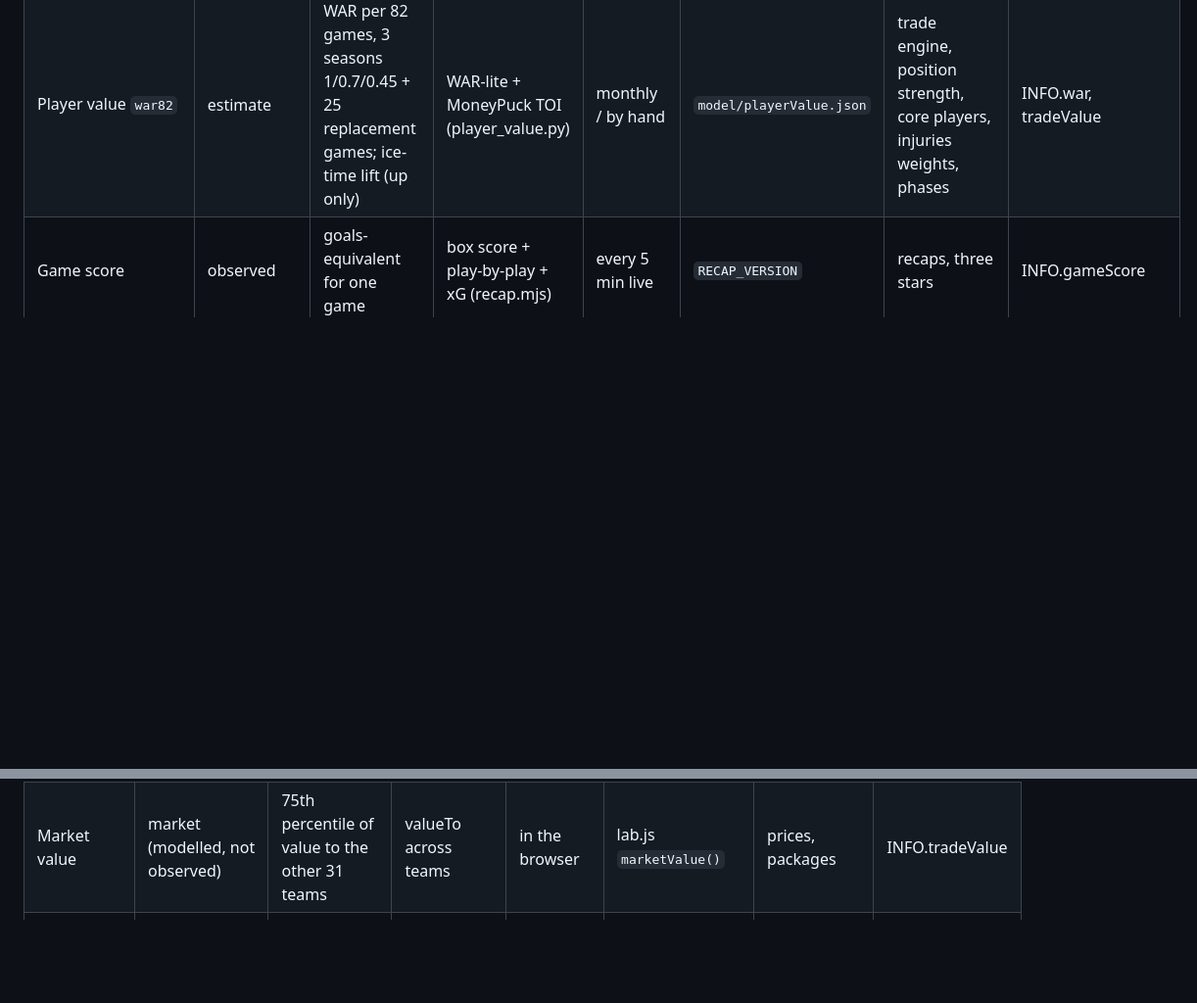
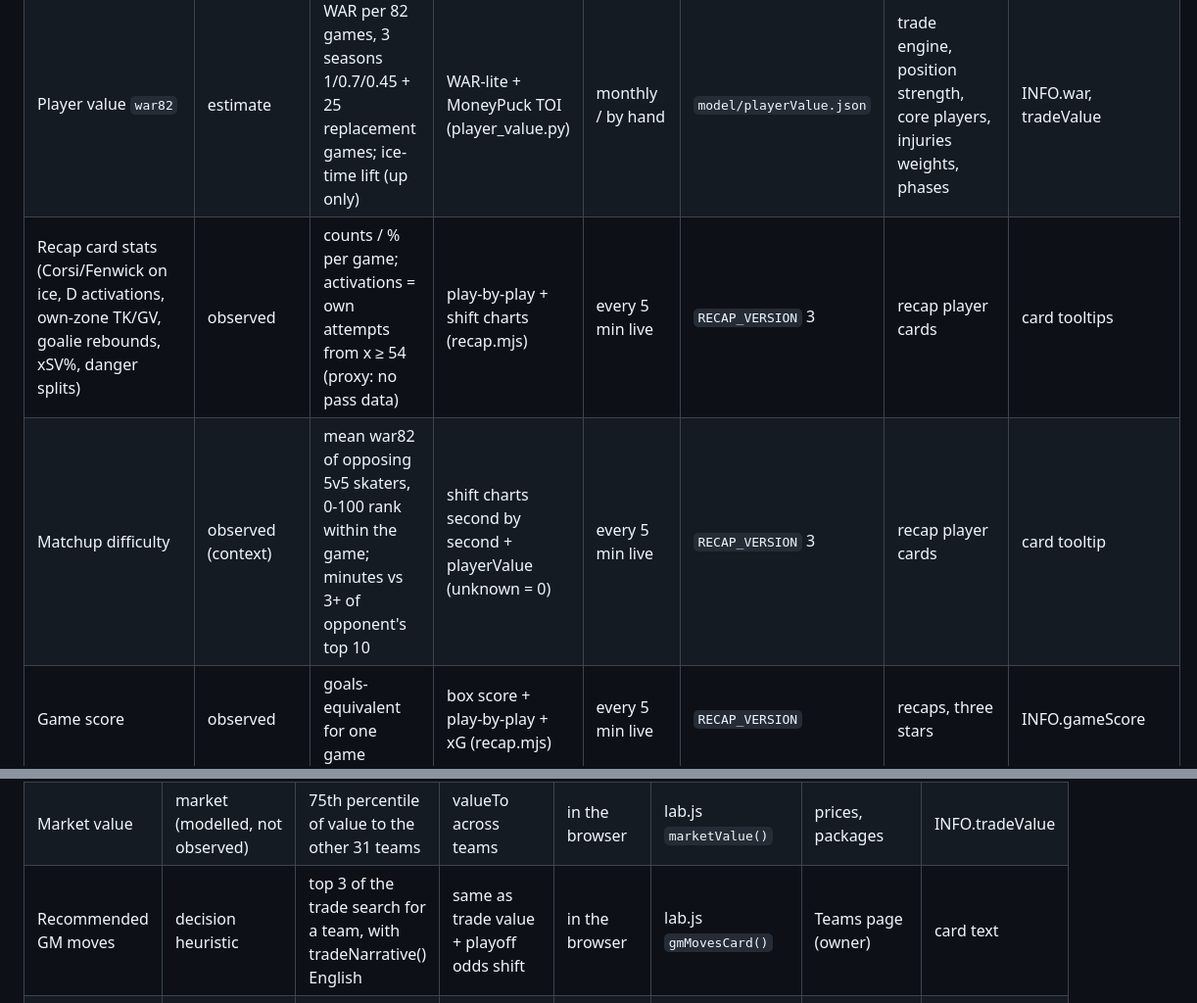
Before and after one commit to pb49939pb/dashboard-data, a Markdown page: docs/model-inventory.md, 2 parts joined by grey strips. Shown at 98% size. GitHub-like rendering; blank space fills up the shorter version.

Commit message:
docs: inventory adds recap card stats, matchup difficulty, GM moves
Co-Authored-By: Claude Opus 5.5 <noreply@anthropic.com>

```diff
--- a/docs/model-inventory.md
+++ b/docs/model-inventory.md
@@ -28,6 +28,8 @@ methods dossier (generated from `INFO`, `MODELS` and the live constants).
 | Goalie GSAx / SA-GSAx, ratings, shot-type ratings | observed | goals saved vs expected (unblocked attempts) | league.mjs + shooter-aware xG | nightly | league.json | Goalies tab | INFO.goalieRatings, howGoalies |
 | WAR-lite (season) | estimate (descriptive) | wins above replacement; 0 = replacement, not average | NHL season totals + MoneyPuck on/off (value.py, defense.py) | monthly / by hand | hockey-models `value.py` | Front office, coaches, draft, trades | INFO.war |
 | Player value `war82` | estimate | WAR per 82 games, 3 seasons 1/0.7/0.45 + 25 replacement games; ice-time lift (up only) | WAR-lite + MoneyPuck TOI (player_value.py) | monthly / by hand | `model/playerValue.json` | trade engine, position strength, core players, injuries weights, phases | INFO.war, tradeValue |
+| Recap card stats (Corsi/Fenwick on ice, D activations, own-zone TK/GV, goalie rebounds, xSV%, danger splits) | observed | counts / % per game; activations = own attempts from x ≥ 54 (proxy: no pass data) | play-by-play + shift charts (recap.mjs) | every 5 min live | `RECAP_VERSION` 3 | recap player cards | card tooltips |
+| Matchup difficulty | observed (context) | mean war82 of opposing 5v5 skaters, 0-100 rank within the game; minutes vs 3+ of opponent's top 10 | shift charts second by second + playerValue (unknown = 0) | every 5 min live | `RECAP_VERSION` 3 | recap player cards | card tooltip |
 | Game score | observed | goals-equivalent for one game | box score + play-by-play + xG (recap.mjs) | every 5 min live | `RECAP_VERSION` | recaps, three stars | INFO.gameScore |
 
 ## Teams, games and seasons
@@ -52,6 +54,7 @@ methods dossier (generated from `INFO`, `MODELS` and the live constants).
 | Season rules | config | games, cap ceiling/floor, minimum salary, ELC max, max term (7/6 under the CBA from 2026-09-16) | NHL schedule, NHL/NHLPA payroll release, NHL CBA summary | by hand | lab.js `SEASON_RULES` | games left, cap checks, contract-term data check | — |
 | Trade value to a team | counterfactual (heuristic) | wins above replacement, phase-weighted, discounted 0.9/yr | war82, roster fit (marginal lineup wins; year 1 value = marginal, not WAR + marginal), contract bonus, re-sign odds | in the browser | lab.js `valueTo()` | trade explorer, How? sheet | INFO.tradeValue + dossier |
 | Market value | market (modelled, not observed) | 75th percentile of value to the other 31 teams | valueTo across teams | in the browser | lab.js `marketValue()` | prices, packages | INFO.tradeValue |
+| Recommended GM moves | decision heuristic | top 3 of the trade search for a team, with tradeNarrative() English | same as trade value + playoff odds shift | in the browser | lab.js `gmMovesCard()` | Teams page (owner) | card text |
 | Acceptance verdict | decision heuristic | "meets the model's asking price" (not a calibrated probability) | price × premium vs package; 65% headliner | in the browser | lab.js `evaluateTrade()` | explorer, How? | verdict text |
 | Cap compliance | decision check | ok / over / **unverified** (missing team cap space or estimated cap hits) | owner's cap table + contracts | in the browser | lab.js `capStatus()` | explorer, suggestions, How? | verdict text |
 
```
